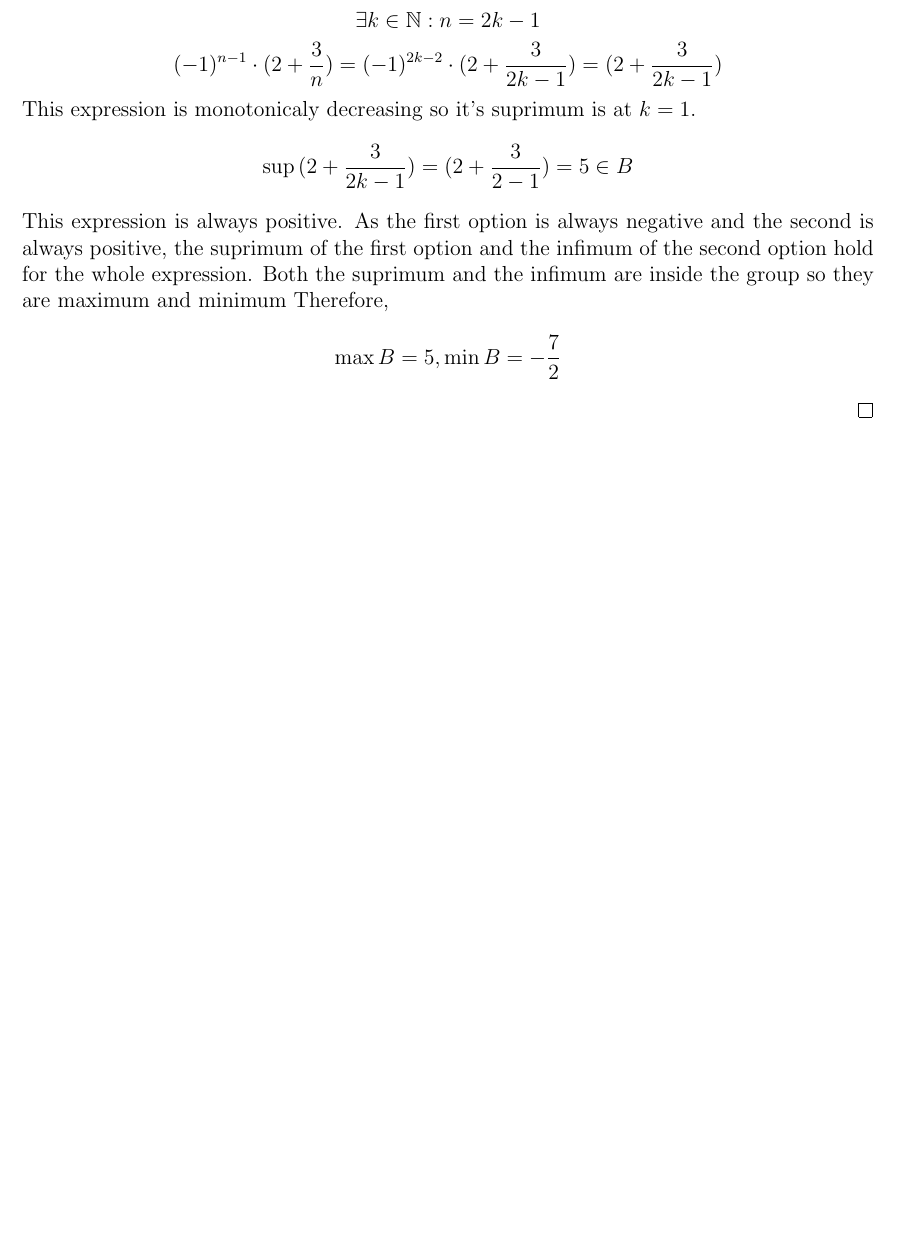
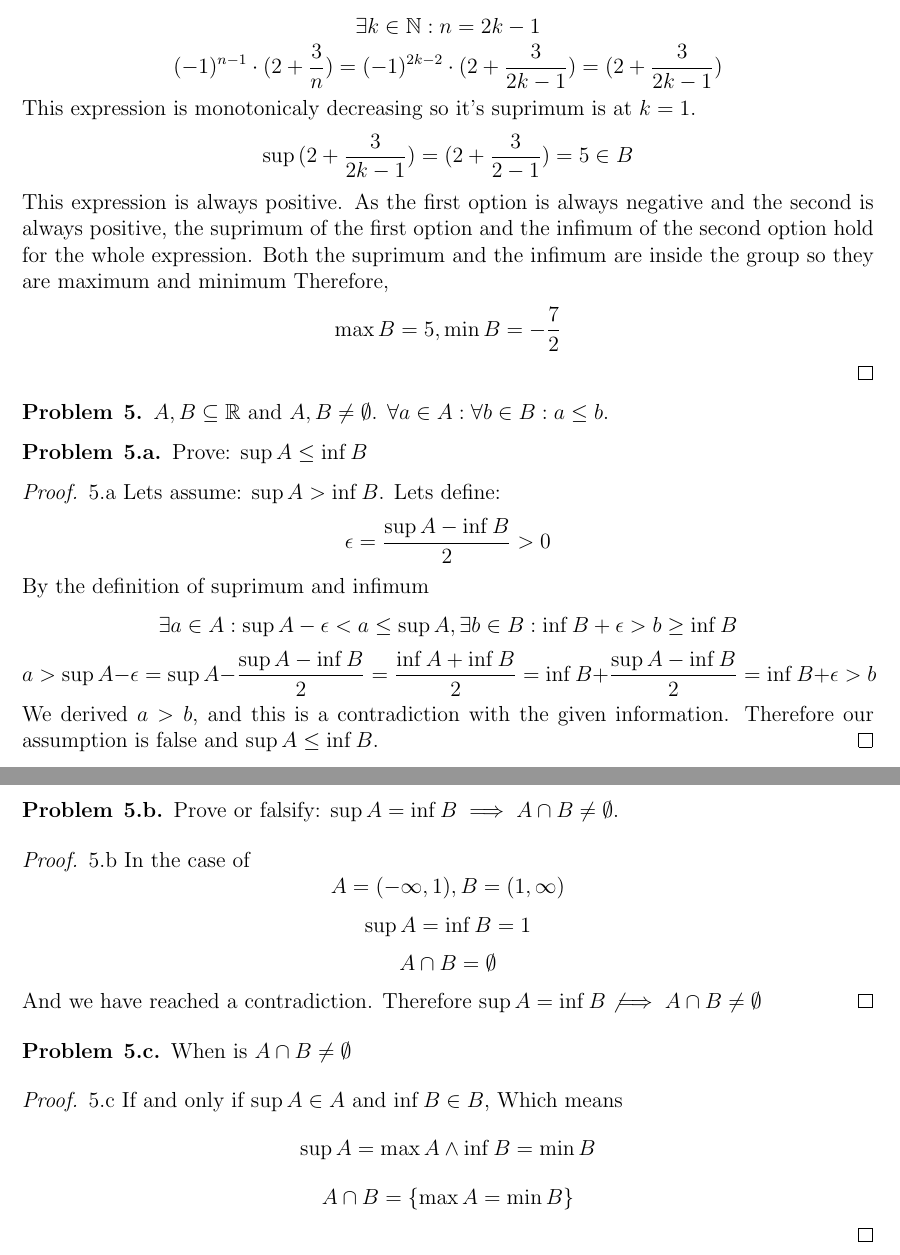
Before and after one commit to KanHarI/HomeWork1, a LaTeX document (hwInf1.tex): part of page 3 of 3 before the commit and two parts of pages 3 and 4 of 4 after it, the two joined at a grey line, cut so that both start at the same text, the shorter picture padded with empty space. Compiled offline with pdfLaTeX.

Commit message:
Problem 5

```diff
--- a/hwInf1.tex
+++ b/hwInf1.tex
@@ -108,4 +108,41 @@
 	Therefore, $$\max B = 5, \min B = -\frac{7}{2}$$
 \end{proof}
 
+\begin{problem}{5}
+	$A, B \subseteq \mathbb{R}$ and $A,B \ne \emptyset$. $\forall a \in A : \forall b \in B: a \le b$.
+
+\begin{problem}{5.a}
+	Prove: $\sup A \le \inf B$
+\end{problem}
+
+\begin{proof}{5.a}
+	Lets assume: $\sup A > \inf B$.
+	Lets define: $$\epsilon = \frac{\sup A - \inf B}{2} > 0$$
+	By the definition of suprimum and infimum $$\exists a \in A: \sup A - \epsilon < a \le \sup A, \exists b \in B: \inf B + \epsilon > b \ge \inf B$$
+	$$a > \sup A - \epsilon = \sup A - \frac{\sup A - \inf B}{2} = \frac{\inf A + \inf B}{2} = \inf B + \frac{\sup A - \inf B}{2} = \inf B + \epsilon > b$$
+	We derived $a > b$, and this is a contradiction with the given information. Therefore our assumption is false and $\sup A \le \inf B$.
+\end{proof}
+
+\begin{problem}{5.b}
+	Prove or falsify: $\sup A = \inf B \implies A \cap B \ne \emptyset$.
+\end{problem}
+
+\begin{proof}{5.b}
+	In the case of
+	$$A = (-\infty, 1), B = (1, \infty)$$
+	$$\sup A = \inf B = 1$$
+	$$A \cap B = \emptyset$$
+	And we have reached a contradiction. Therefore $\sup A = \inf B \not\implies A \cap B \ne \emptyset$
+\end{proof}
+
+\begin{problem}{5.c}
+	When is $A \cap B \ne \emptyset$
+\end{problem}
+
+\begin{proof}{5.c}
+	If and only if $\sup A \in A$ and $\inf B \in B$, Which means $$\sup A = \max A \land \inf B = \min B$$ $$A \cap B = \{\max A = \min B\}$$
+\end{proof}
+
+\end{problem}
+
 \end{document}
```
